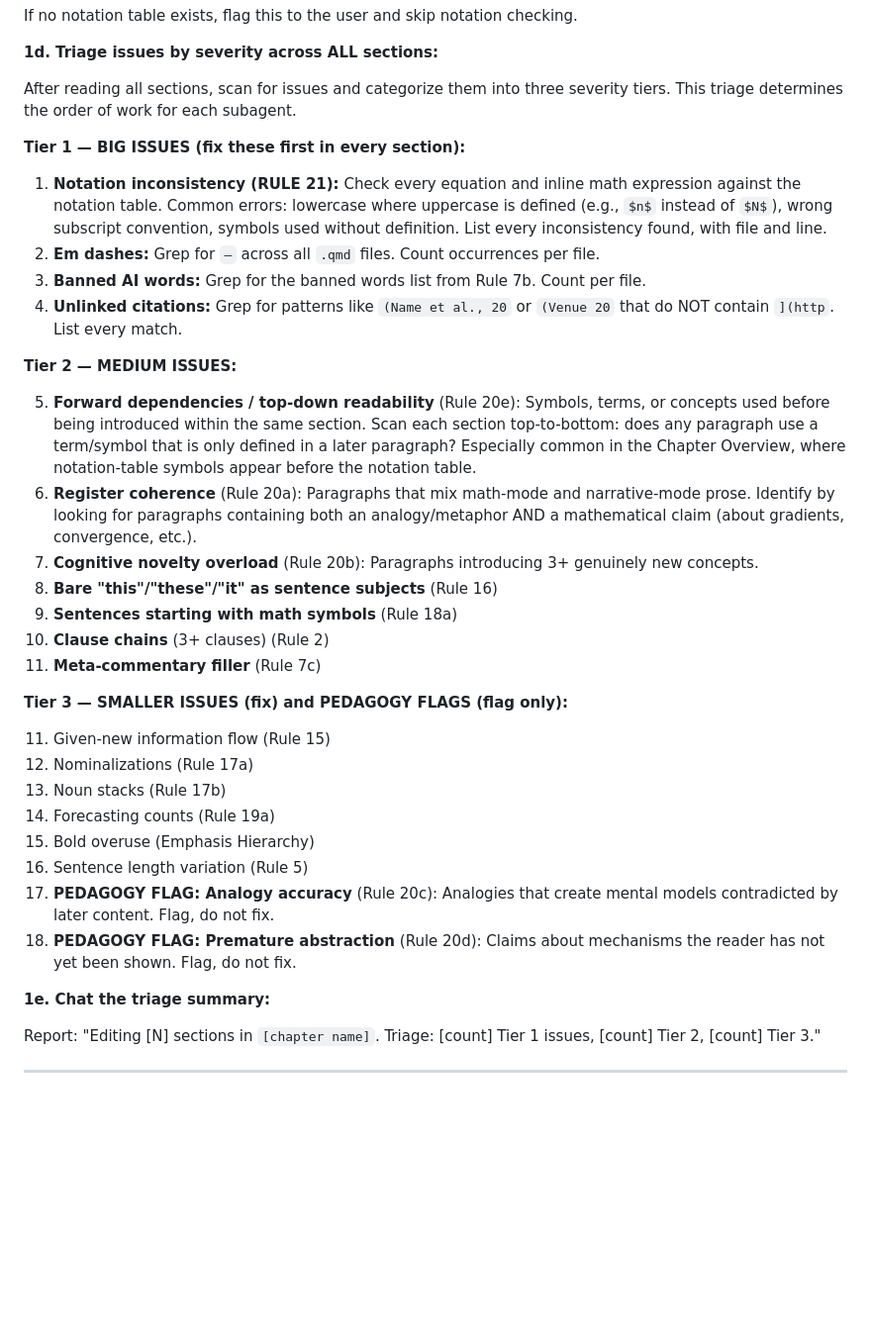
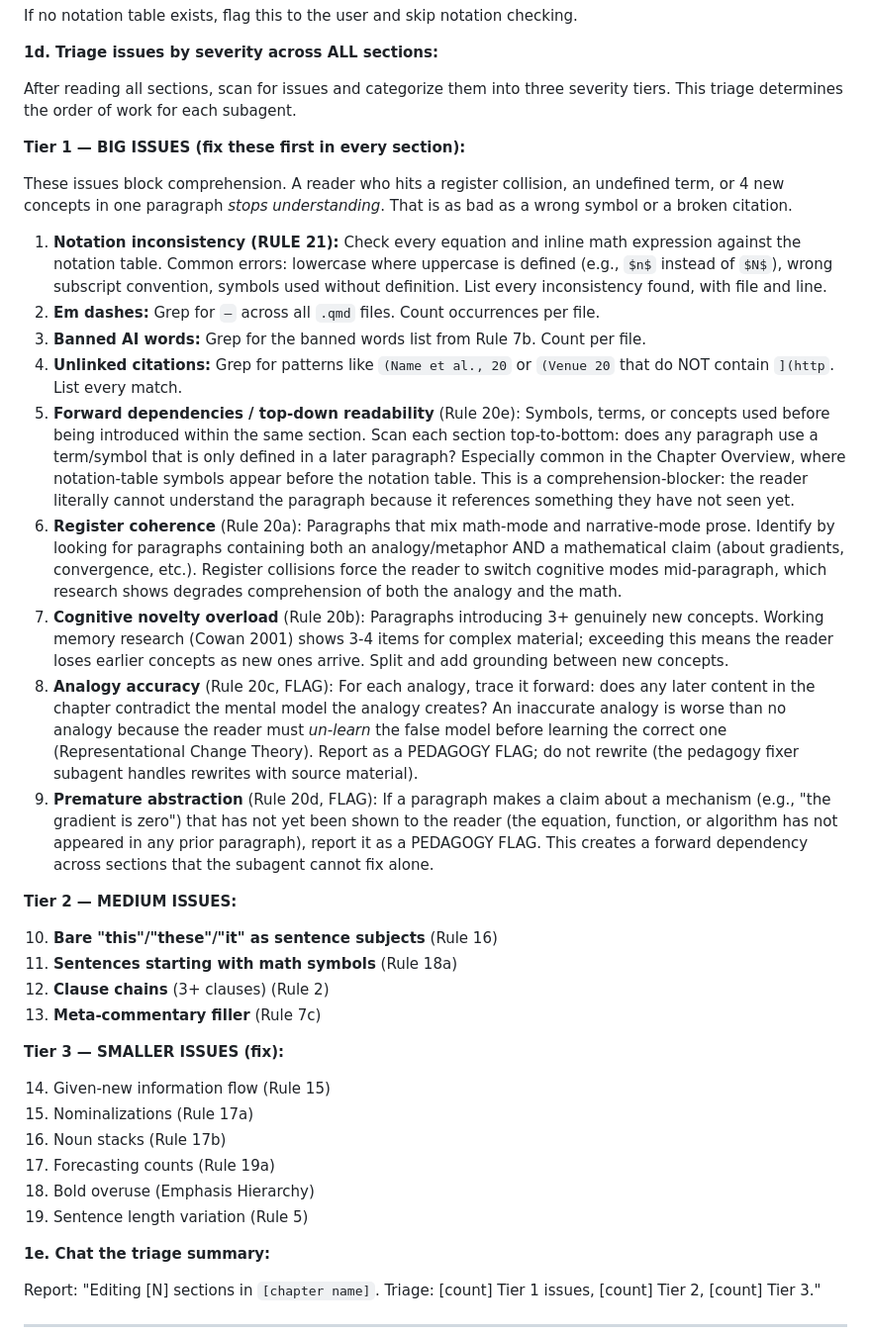
Before and after one commit to AI-Learning-Gems/AI-Learning-Gems, a Markdown page: .agent/workflows/edit-textbook-chapter.md, the part around the change. Shown at 99% size. GitHub-like rendering; blank space fills up the shorter version.

Commit message:
Promoted Pedagogical coherence issues to Tier 1 during editing.

```diff
--- a/.agent/workflows/edit-textbook-chapter.md
+++ b/.agent/workflows/edit-textbook-chapter.md
@@ -649,31 +649,33 @@ After reading all sections, scan for issues and categorize them into three sever
 
 **Tier 1 — BIG ISSUES (fix these first in every section):**
 
+These issues block comprehension. A reader who hits a register collision, an undefined term, or 4 new concepts in one paragraph *stops understanding*. That is as bad as a wrong symbol or a broken citation.
+
 1. **Notation inconsistency (RULE 21):** Check every equation and inline math expression against the notation table. Common errors: lowercase where uppercase is defined (e.g., `$n$` instead of `$N$`), wrong subscript convention, symbols used without definition. List every inconsistency found, with file and line.
 2. **Em dashes:** Grep for `—` across all `.qmd` files. Count occurrences per file.
 3. **Banned AI words:** Grep for the banned words list from Rule 7b. Count per file.
 4. **Unlinked citations:** Grep for patterns like `(Name et al., 20` or `(Venue 20` that do NOT contain `](http`. List every match.
+5. **Forward dependencies / top-down readability** (Rule 20e): Symbols, terms, or concepts used before being introduced within the same section. Scan each section top-to-bottom: does any paragraph use a term/symbol that is only defined in a later paragraph? Especially common in the Chapter Overview, where notation-table symbols appear before the notation table. This is a comprehension-blocker: the reader literally cannot understand the paragraph because it references something they have not seen yet.
+6. **Register coherence** (Rule 20a): Paragraphs that mix math-mode and narrative-mode prose. Identify by looking for paragraphs containing both an analogy/metaphor AND a mathematical claim (about gradients, convergence, etc.). Register collisions force the reader to switch cognitive modes mid-paragraph, which research shows degrades comprehension of both the analogy and the math.
+7. **Cognitive novelty overload** (Rule 20b): Paragraphs introducing 3+ genuinely new concepts. Working memory research (Cowan 2001) shows 3-4 items for complex material; exceeding this means the reader loses earlier concepts as new ones arrive. Split and add grounding between new concepts.
+8. **Analogy accuracy** (Rule 20c, FLAG): For each analogy, trace it forward: does any later content in the chapter contradict the mental model the analogy creates? An inaccurate analogy is worse than no analogy because the reader must *un-learn* the false model before learning the correct one (Representational Change Theory). Report as a PEDAGOGY FLAG; do not rewrite (the pedagogy fixer subagent handles rewrites with source material).
+9. **Premature abstraction** (Rule 20d, FLAG): If a paragraph makes a claim about a mechanism (e.g., "the gradient is zero") that has not yet been shown to the reader (the equation, function, or algorithm has not appeared in any prior paragraph), report it as a PEDAGOGY FLAG. This creates a forward dependency across sections that the subagent cannot fix alone.
 
 **Tier 2 — MEDIUM ISSUES:**
 
-5. **Forward dependencies / top-down readability** (Rule 20e): Symbols, terms, or concepts used before being introduced within the same section. Scan each section top-to-bottom: does any paragraph use a term/symbol that is only defined in a later paragraph? Especially common in the Chapter Overview, where notation-table symbols appear before the notation table.
-6. **Register coherence** (Rule 20a): Paragraphs that mix math-mode and narrative-mode prose. Identify by looking for paragraphs containing both an analogy/metaphor AND a mathematical claim (about gradients, convergence, etc.).
-7. **Cognitive novelty overload** (Rule 20b): Paragraphs introducing 3+ genuinely new concepts.
-8. **Bare "this"/"these"/"it" as sentence subjects** (Rule 16)
-9. **Sentences starting with math symbols** (Rule 18a)
-10. **Clause chains** (3+ clauses) (Rule 2)
-11. **Meta-commentary filler** (Rule 7c)
+10. **Bare "this"/"these"/"it" as sentence subjects** (Rule 16)
+11. **Sentences starting with math symbols** (Rule 18a)
+12. **Clause chains** (3+ clauses) (Rule 2)
+13. **Meta-commentary filler** (Rule 7c)
 
-**Tier 3 — SMALLER ISSUES (fix) and PEDAGOGY FLAGS (flag only):**
+**Tier 3 — SMALLER ISSUES (fix):**
 
-11. Given-new information flow (Rule 15)
-12. Nominalizations (Rule 17a)
-13. Noun stacks (Rule 17b)
-14. Forecasting counts (Rule 19a)
-15. Bold overuse (Emphasis Hierarchy)
-16. Sentence length variation (Rule 5)
-17. **PEDAGOGY FLAG: Analogy accuracy** (Rule 20c): Analogies that create mental models contradicted by later content. Flag, do not fix.
-18. **PEDAGOGY FLAG: Premature abstraction** (Rule 20d): Claims about mechanisms the reader has not yet been shown. Flag, do not fix.
+14. Given-new information flow (Rule 15)
+15. Nominalizations (Rule 17a)
+16. Noun stacks (Rule 17b)
+17. Forecasting counts (Rule 19a)
+18. Bold overuse (Emphasis Hierarchy)
+19. Sentence length variation (Rule 5)
 
 **1e. Chat the triage summary:**
 
```
Also changed, not shown: .cursor/commands/edit-textbook-chapter.md (+18 -16 lines).
